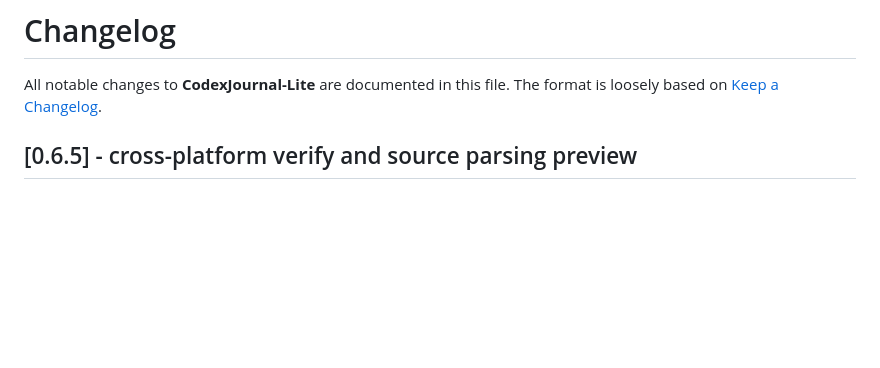
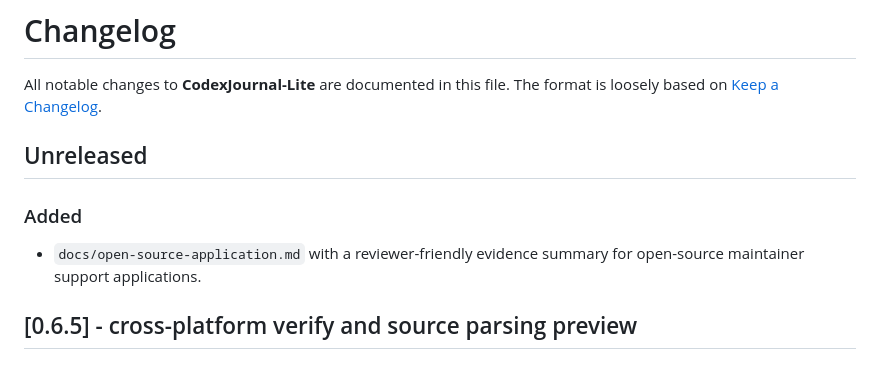
Before and after one commit to jiezeng2004-design/CodexJournal-Lite, a Markdown page: CHANGELOG.md, the part around the change. GitHub-like rendering; blank space fills up the shorter version.

```diff
--- a/CHANGELOG.md
+++ b/CHANGELOG.md
@@ -2,6 +2,12 @@
 
 All notable changes to **CodexJournal-Lite** are documented in this file.
 The format is loosely based on [Keep a Changelog](https://keepachangelog.com/).
+
+## Unreleased
+
+### Added
+- `docs/open-source-application.md` with a reviewer-friendly evidence summary
+  for open-source maintainer support applications.
 
 ## [0.6.5] - cross-platform verify and source parsing preview
 
```
Also changed, not shown: README.md (+4 -0 lines), docs/open-source-application.md (added, +103 -0 lines).
